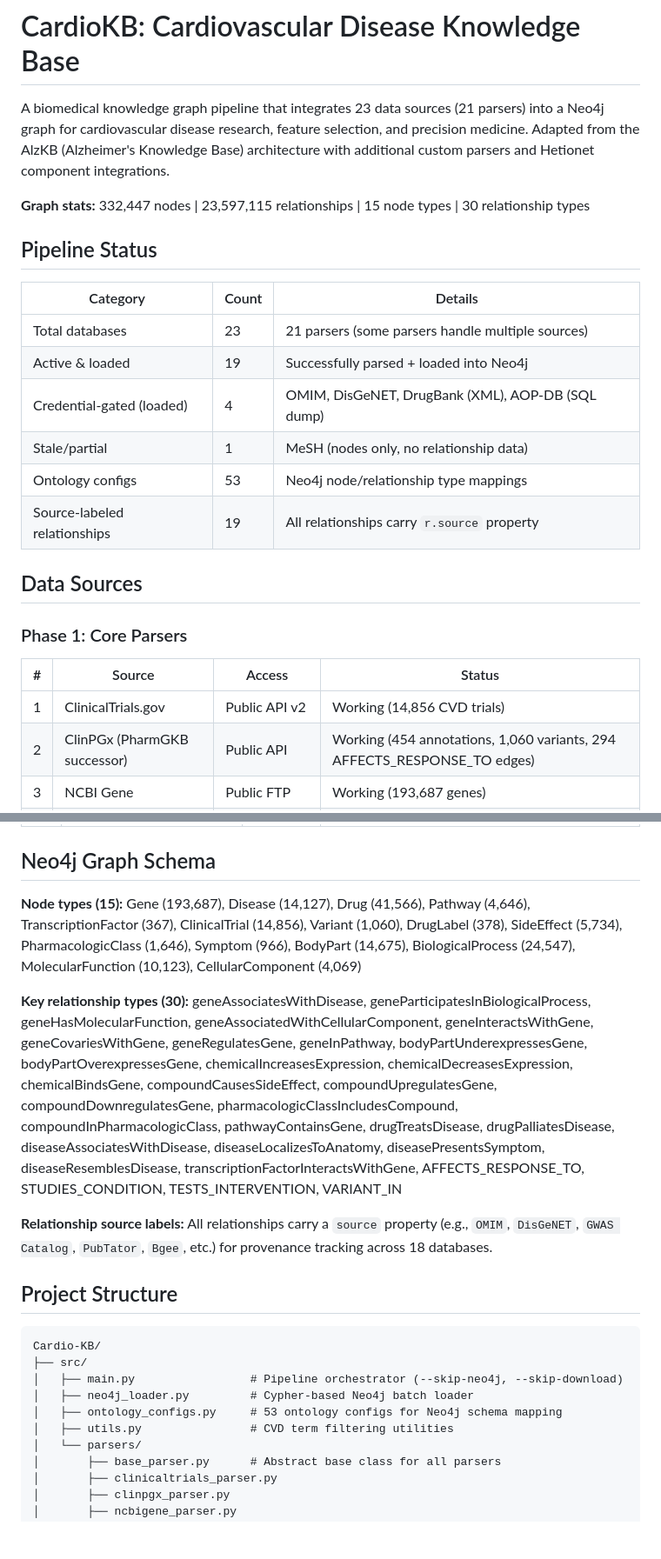
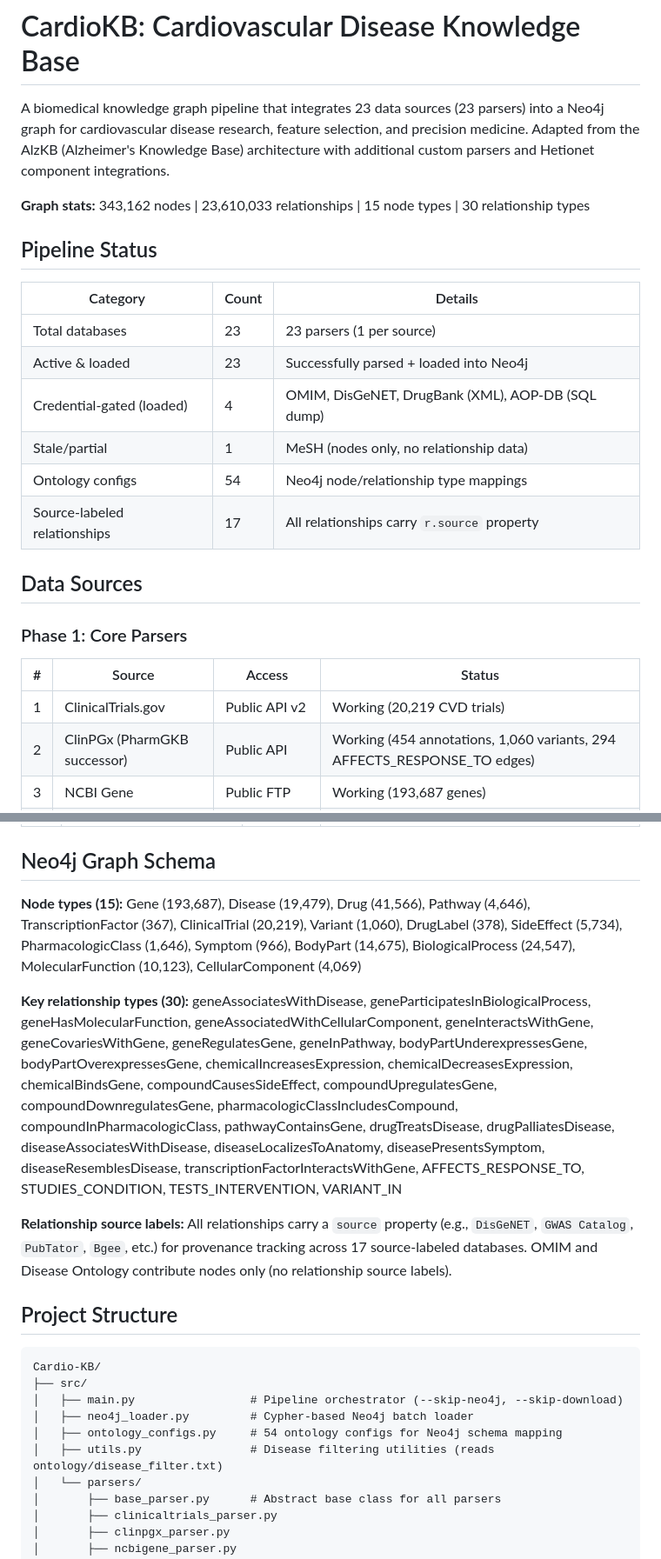
Before and after one commit to aysmayyy/CardioKB, a Markdown page: README.md, 2 parts joined by grey strips. Shown at 87% size. GitHub-like rendering; blank space fills up the shorter version.

```diff
--- a/README.md
+++ b/README.md
@@ -1,19 +1,19 @@
 # CardioKB: Cardiovascular Disease Knowledge Base
 
-A biomedical knowledge graph pipeline that integrates 23 data sources (21 parsers) into a Neo4j graph for cardiovascular disease research, feature selection, and precision medicine. Adapted from the AlzKB (Alzheimer's Knowledge Base) architecture with additional custom parsers and Hetionet component integrations.
+A biomedical knowledge graph pipeline that integrates 23 data sources (23 parsers) into a Neo4j graph for cardiovascular disease research, feature selection, and precision medicine. Adapted from the AlzKB (Alzheimer's Knowledge Base) architecture with additional custom parsers and Hetionet component integrations.
 
-**Graph stats:** 332,447 nodes | 23,597,115 relationships | 15 node types | 30 relationship types
+**Graph stats:** 343,162 nodes | 23,610,033 relationships | 15 node types | 30 relationship types
 
 ## Pipeline Status
 
 | Category | Count | Details |
 |----------|-------|---------|
-| Total databases | 23 | 21 parsers (some parsers handle multiple sources) |
-| Active & loaded | 19 | Successfully parsed + loaded into Neo4j |
+| Total databases | 23 | 23 parsers (1 per source) |
+| Active & loaded | 23 | Successfully parsed + loaded into Neo4j |
 | Credential-gated (loaded) | 4 | OMIM, DisGeNET, DrugBank (XML), AOP-DB (SQL dump) |
 | Stale/partial | 1 | MeSH (nodes only, no relationship data) |
-| Ontology configs | 53 | Neo4j node/relationship type mappings |
-| Source-labeled relationships | 19 | All relationships carry `r.source` property |
+| Ontology configs | 54 | Neo4j node/relationship type mappings |
+| Source-labeled relationships | 17 | All relationships carry `r.source` property |
 
 ## Data Sources
 
@@ -21,7 +21,7 @@ A biomedical knowledge graph pipeline that integrates 23 data sources (21 parser
 
 | # | Source | Access | Status |
 |---|--------|--------|--------|
-| 1 | ClinicalTrials.gov | Public API v2 | Working (14,856 CVD trials) |
+| 1 | ClinicalTrials.gov | Public API v2 | Working (20,219 CVD trials) |
 | 2 | ClinPGx (PharmGKB successor) | Public API | Working (454 annotations, 1,060 variants, 294 AFFECTS_RESPONSE_TO edges) |
 | 3 | NCBI Gene | Public FTP | Working (193,687 genes) |
 | 4 | DoRothEA (OmniPath) | Public API | Working (15,092 TF-gene interactions) |
@@ -52,11 +52,11 @@ A biomedical knowledge graph pipeline that integrates 23 data sources (21 parser
 
 ## Neo4j Graph Schema
 
-**Node types (15):** Gene (193,687), Disease (14,127), Drug (41,566), Pathway (4,646), TranscriptionFactor (367), ClinicalTrial (14,856), Variant (1,060), DrugLabel (378), SideEffect (5,734), PharmacologicClass (1,646), Symptom (966), BodyPart (14,675), BiologicalProcess (24,547), MolecularFunction (10,123), CellularComponent (4,069)
+**Node types (15):** Gene (193,687), Disease (19,479), Drug (41,566), Pathway (4,646), TranscriptionFactor (367), ClinicalTrial (20,219), Variant (1,060), DrugLabel (378), SideEffect (5,734), PharmacologicClass (1,646), Symptom (966), BodyPart (14,675), BiologicalProcess (24,547), MolecularFunction (10,123), CellularComponent (4,069)
 
 **Key relationship types (30):** geneAssociatesWithDisease, geneParticipatesInBiologicalProcess, geneHasMolecularFunction, geneAssociatedWithCellularComponent, geneInteractsWithGene, geneCovariesWithGene, geneRegulatesGene, geneInPathway, bodyPartUnderexpressesGene, bodyPartOverexpressesGene, chemicalIncreasesExpression, chemicalDecreasesExpression, chemicalBindsGene, compoundCausesSideEffect, compoundUpregulatesGene, compoundDownregulatesGene, pharmacologicClassIncludesCompound, compoundInPharmacologicClass, pathwayContainsGene, drugTreatsDisease, drugPalliatesDisease, diseaseAssociatesWithDisease, diseaseLocalizesToAnatomy, diseasePresentsSymptom, diseaseResemblesDisease, transcriptionFactorInteractsWithGene, AFFECTS_RESPONSE_TO, STUDIES_CONDITION, TESTS_INTERVENTION, VARIANT_IN
 
-**Relationship source labels:** All relationships carry a `source` property (e.g., `OMIM`, `DisGeNET`, `GWAS Catalog`, `PubTator`, `Bgee`, etc.) for provenance tracking across 18 databases.
+**Relationship source labels:** All relationships carry a `source` property (e.g., `DisGeNET`, `GWAS Catalog`, `PubTator`, `Bgee`, etc.) for provenance tracking across 17 source-labeled databases. OMIM and Disease Ontology contribute nodes only (no relationship source labels).
 
 ## Project Structure
 
@@ -65,8 +65,8 @@ Cardio-KB/
 ├── src/
 │   ├── main.py                 # Pipeline orchestrator (--skip-neo4j, --skip-download)
 │   ├── neo4j_loader.py         # Cypher-based Neo4j batch loader
-│   ├── ontology_configs.py     # 53 ontology configs for Neo4j schema mapping
-│   ├── utils.py                # CVD term filtering utilities
+│   ├── ontology_configs.py     # 54 ontology configs for Neo4j schema mapping
+│   ├── utils.py                # Disease filtering utilities (reads ontology/disease_filter.txt)
 │   └── parsers/
 │       ├── base_parser.py      # Abstract base class for all parsers
 │       ├── clinicaltrials_parser.py
```
Also changed, not shown: other parts of README.md (+4 -4 lines), CLAUDE.md (+13 -12 lines).
